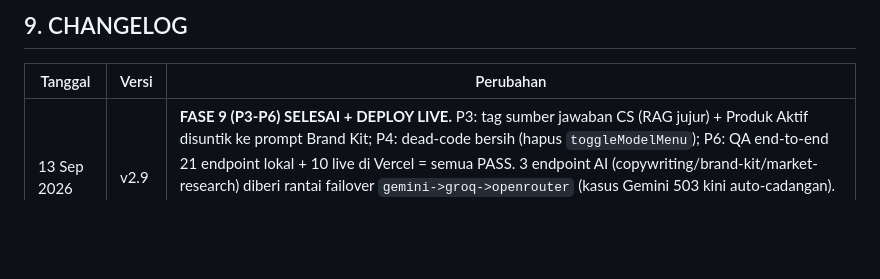
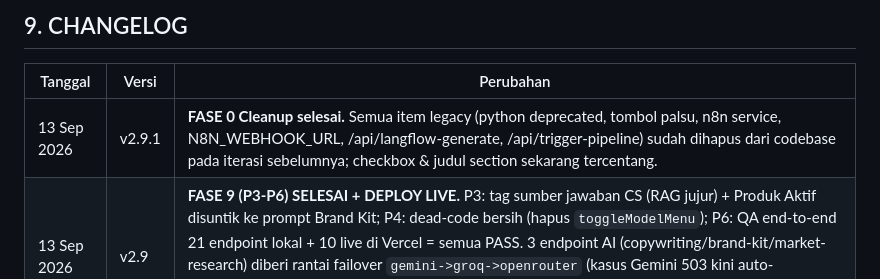
Before and after one commit to jamal-source/GEN_AI, a Markdown page: MASTER_PROJECT.md, the part around one of its changes. Rendered like a GitHub page; blank space fills up the shorter version.

Commit message:
docs: centang fase 0 cleanup selesai (python, tombol palsu, n8n, endpoints deprecated) + changelog v2.9.1

```diff
--- a/MASTER_PROJECT.md
+++ b/MASTER_PROJECT.md
@@ -329,6 +329,7 @@ UMKM Indonesia (khususnya skala kecil) menghadapi:
 
 | Tanggal    | Versi | Perubahan                                                                                                                                                                                                                                                                                                                                     |
 | ---------- | ----- | --------------------------------------------------------------------------------------------------------------------------------------------------------------------------------------------------------------------------------------------------------------------------------------------------------------------------------------------- |
+| 13 Sep 2026 | v2.9.1 | **FASE 0 Cleanup selesai.** Semua item legacy (python deprecated, tombol palsu, n8n service, N8N_WEBHOOK_URL, /api/langflow-generate, /api/trigger-pipeline) sudah dihapus dari codebase pada iterasi sebelumnya; checkbox & judul section sekarang tercentang. |
 | 13 Sep 2026 | v2.9  | **FASE 9 (P3-P6) SELESAI + DEPLOY LIVE.** P3: tag sumber jawaban CS (RAG jujur) + Produk Aktif disuntik ke prompt Brand Kit; P4: dead-code bersih (hapus `toggleModelMenu`); P6: QA end-to-end 21 endpoint lokal + 10 live di Vercel = semua PASS. 3 endpoint AI (copywriting/brand-kit/market-research) diberi rantai failover `gemini->groq->openrouter` (kasus Gemini 503 kini auto-cadangan). Mask token dipersempt jadi `xxxx...xxxx`. Favicon data-URI (konsol bersih). Live di `gen-ai-theta-gold.vercel.app`. |
 | 13 Sep 2026 | v2.8  | **FASE 9 (P0–P2 + BONUS) SELESAI + DEPLOY LIVE.** SSRF guard + mask error di semua endpoint; IA baru (sidebar grup, istilah "Pengetahuan AI", tab Integrasi dipindah ke Pengaturan); design tokens zero-visual-change; OpenRouter DIAKTIFKAN LAGI dengan auto-fallback berlapis (`gemini→groq→openrouter` dsb.) saat kuota/token habis + toast pemberitahuan. Deploy serverless Vercel (`gen-ai-theta-gold.vercel.app`). |
 | 12 Sep 2026 | v2.7  | **FASE 7 & 8 SELESAI.** Integrasi Langflow RAG + AstraDB di Modul 1 Toko Pintar: endpoint `/api/config`, `/api/test-langflow`, `/api/toko-pintar/sync`; tab baru ⚙️ Integrasi (konfigurasi Langflow & AstraDB dengan persistensi `data/langflow-config.json`); chat hybrid RAG → fallback Gemini/Groq; auto-ingestion saat katalog berubah. Cleanup FASE 8: deduplikasi `apiFetch` + hapus ~50.400 baris artifact untracked. |
```
Also changed, not shown: other parts of MASTER_PROJECT.md (+7 -7 lines).
